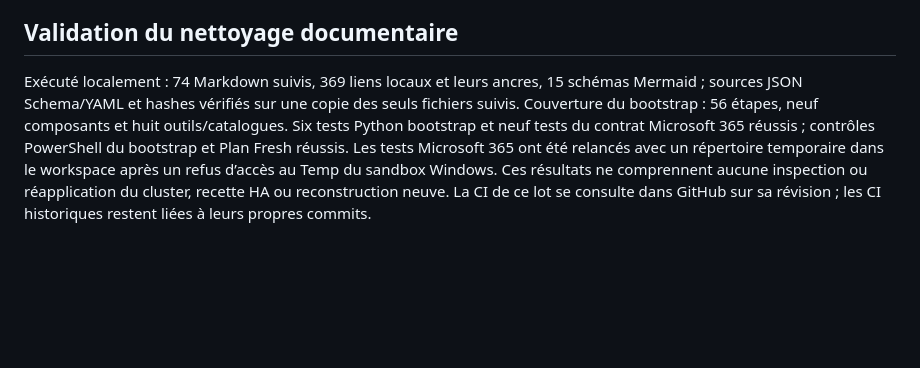
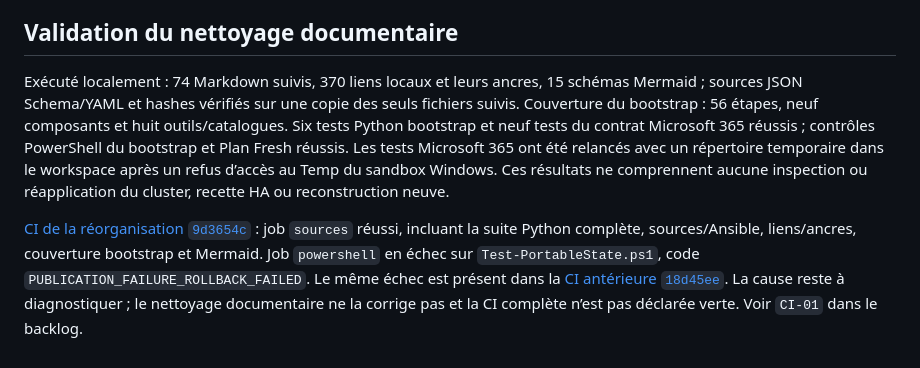
Before and after one commit to nicolastheuil/ArcIA, a Markdown page: docs/etat-reprise.md, the part around the change. Drawn GitHub-style; blank space fills up the shorter version.

Commit message:
Record documentation validation and pre-existing portable CI failure

```diff
--- a/docs/etat-reprise.md
+++ b/docs/etat-reprise.md
@@ -41,7 +41,7 @@ La clôture du 13 octobre concernait cette soirée ; elle reste archivée. Aucun
 
 ## Validation du nettoyage documentaire
 
-Exécuté localement : 74 Markdown suivis, 369 liens locaux et leurs ancres,
+Exécuté localement : 74 Markdown suivis, 370 liens locaux et leurs ancres,
 15 schémas Mermaid ; sources JSON Schema/YAML et hashes vérifiés sur une copie
 des seuls fichiers suivis. Couverture du bootstrap : 56 étapes, neuf composants
 et huit outils/catalogues. Six tests Python bootstrap et neuf tests du contrat
@@ -49,5 +49,13 @@ Microsoft 365 réussis ; contrôles PowerShell du bootstrap et Plan Fresh réuss
 Les tests Microsoft 365 ont été relancés avec un répertoire temporaire dans le
 workspace après un refus d’accès au Temp du sandbox Windows.
 Ces résultats ne comprennent aucune inspection ou réapplication du cluster,
-recette HA ou reconstruction neuve. La CI de ce lot se consulte dans GitHub
-sur sa révision ; les CI historiques restent liées à leurs propres commits.
+recette HA ou reconstruction neuve.
+
+[CI de la réorganisation `9d3654c`](https://github.com/nicolastheuil/arcia-harness/actions/runs/38533027839) :
+job `sources` réussi, incluant la suite Python complète, sources/Ansible,
+liens/ancres, couverture bootstrap et Mermaid. Job `powershell` en échec sur
+`Test-PortableState.ps1`, code `PUBLICATION_FAILURE_ROLLBACK_FAILED`.
+Le même échec est présent dans la
+[CI antérieure `18d45ee`](https://github.com/nicolastheuil/arcia-harness/actions/runs/38530048606).
+La cause reste à diagnostiquer ; le nettoyage documentaire ne la corrige pas
+et la CI complète n’est pas déclarée verte. Voir `CI-01` dans le backlog.
```
Also changed, not shown: docs/backlog.md (+1 -0 lines).
